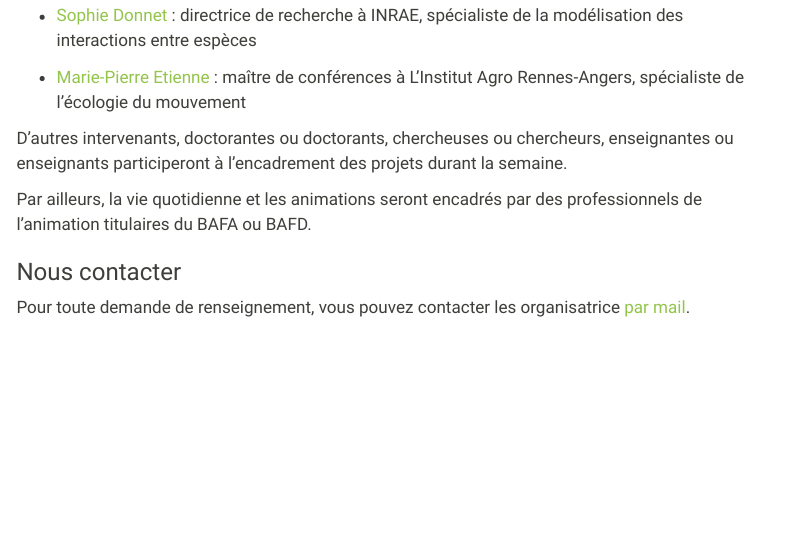
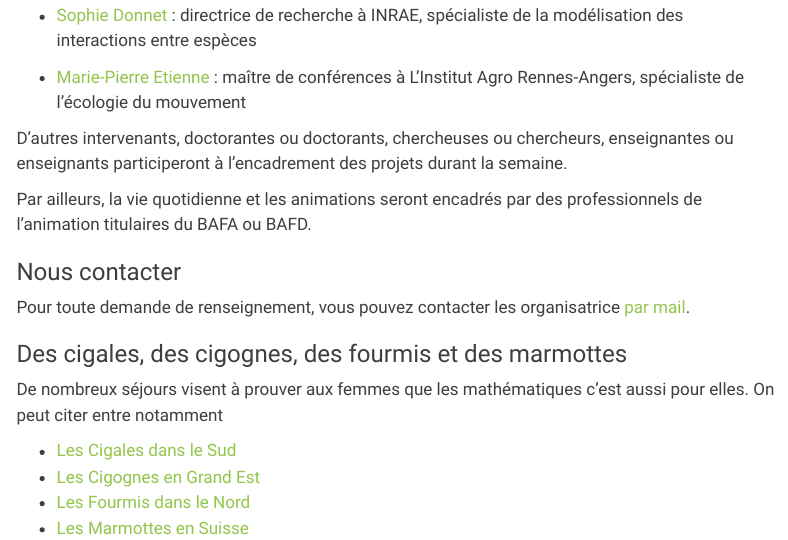
Before and after one commit to MarieEtienne/lesmouettessavantes, a Quarto document (descriptionProjet.qmd): the page in a window 1100 px wide, from 1330 px down. Rendered offline with R 4.5, knitr and Pandoc in place of Quarto, with nearby package versions; menus at the side of the page are left out.

Commit message:
Ajout des liens vers les autres intiatives maths et filles

```diff
--- a/descriptionProjet.qmd
+++ b/descriptionProjet.qmd
@@ -57,3 +57,13 @@ Par ailleurs, la vie quotidienne et les animations seront encadrés par des prof
 ### Nous contacter
 
 Pour toute demande de renseignement, vous pouvez contacter les organisatrice [par mail](mailto:lesmouettessavantes@gmail.com).
+
+
+### Des cigales, des cigognes,  des fourmis  et des marmottes
+
+De nombreux séjours visent à prouver aux femmes que les mathématiques c'est aussi pour elles. On peut citer entre notamment
+
+* [Les Cigales dans le Sud](https://www.fr-cirm-math.fr/lescigales.html)
+* [Les Cigognes en Grand Est](https://iecl.univ-lorraine.fr/cigognes/)
+* [Les Fourmis dans le Nord](https://apmeplille.fr/les-fourmis.html)
+* [Les Marmottes en Suisse](https://swissmaprs.ch/events/lesmarmottes2023/)
```
